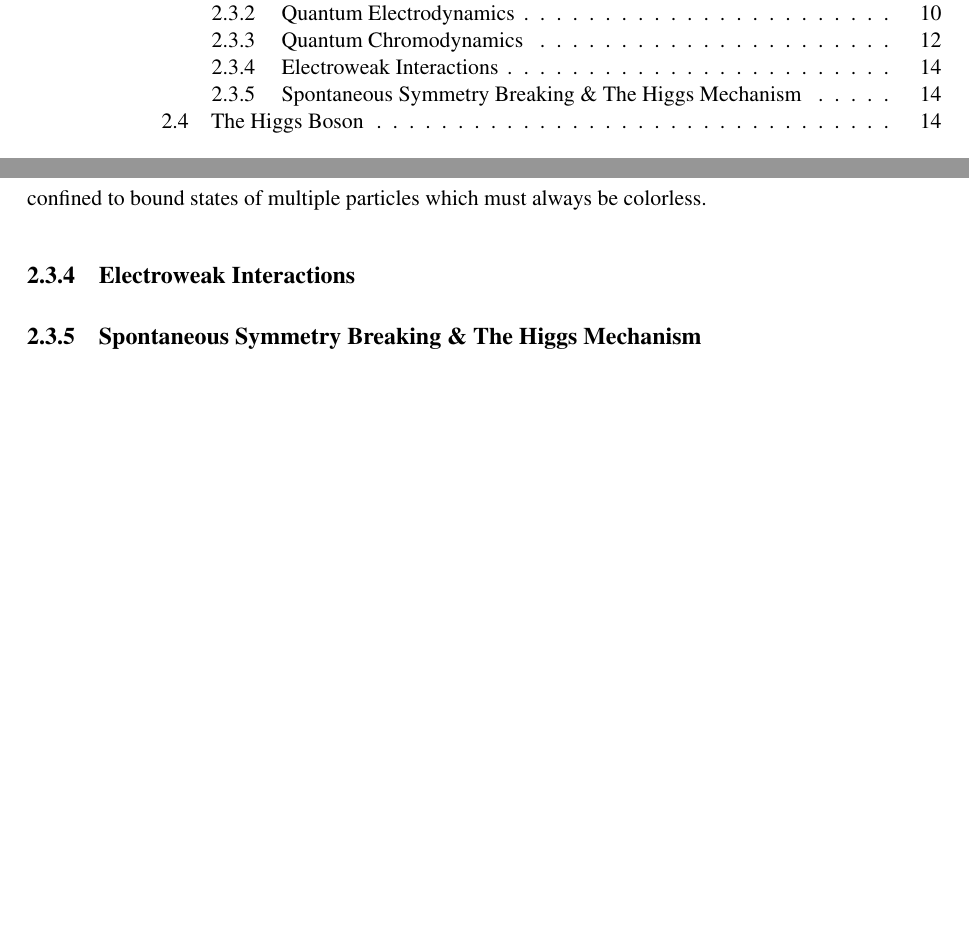
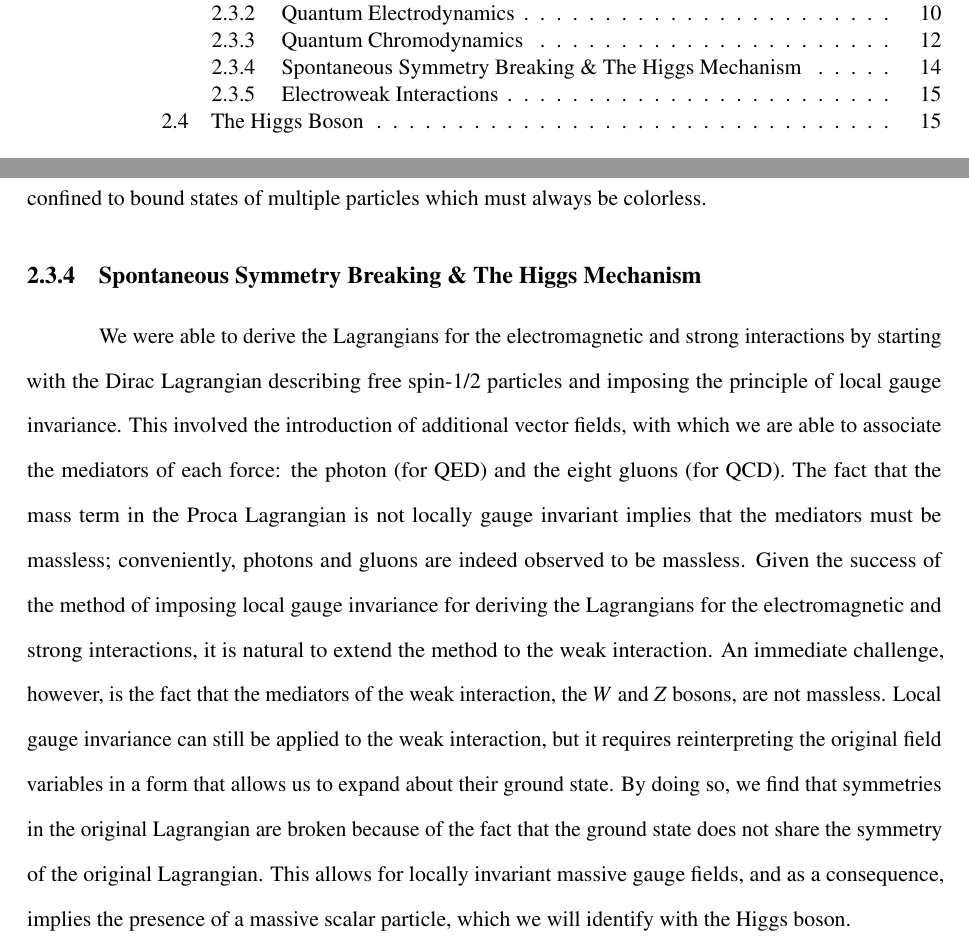
Before and after one commit to sam-may/phd_thesis, a LaTeX thesis (template.tex, which reads theory/sm.tex): two parts of pages 6 and 30 of 137 before the commit and two parts of pages 6 and 30 of 138 after it, joined at a grey line, cut so that both start at the same text, the shorter picture padded with empty space. Compiled offline with pdfLaTeX; a LaTeX package or settings file that is missing is left out.

Commit message:
Start on spontaneous symmetry breaking section

```diff
--- a/theory/sm.tex
+++ b/theory/sm.tex
@@ -123,6 +123,14 @@ where the sum over $f$ corresponds to the different flavors of quarks, of which
 Unlike in QED, in which the magnitude of the force associated with the free photon field \emph{decreases} with distance, the magnitude of the strong force associated with the free gluon field \emph{increases} as a function of distance.
 As a result, particles possessing color charge cannot exist as free particles and are instead confined to bound states of multiple particles which must always be colorless.
 
+\subsection{Spontaneous Symmetry Breaking \& The Higgs Mechanism} \label{sec:theory_ssbhm}
+We were able to derive the Lagrangians for the electromagnetic and strong interactions by starting with the Dirac Lagrangian describing free spin-1/2 particles and imposing the principle of local gauge invariance.
+This involved the introduction of additional vector fields, with which we are able to associate the mediators of each force: the photon (for QED) and the eight gluons (for QCD).
+The fact that the mass term in the Proca Lagrangian is not locally gauge invariant implies that the mediators must be massless; conveniently, photons and gluons are indeed observed to be massless.
+Given the success of the method of imposing local gauge invariance for deriving the Lagrangians for the electromagnetic and strong interactions, it is natural to extend the method to the weak interaction.
+An immediate challenge, however, is the fact that the mediators of the weak interaction, the $W$ and $Z$ bosons, are not massless.
+Local gauge invariance can still be applied to the weak interaction, but it requires reinterpreting the original field variables in a form that allows us to expand about their ground state.
+By doing so, we find that symmetries in the original Lagrangian are broken because of the fact that the ground state does not share the symmetry of the original Lagrangian.
+This allows for locally invariant massive gauge fields, and as a consequence, implies the presence of a massive scalar particle, which we will identify with the Higgs boson.
+
 \subsection{Electroweak Interactions} \label{sec:theory_ewk}
-
-\subsection{Spontaneous Symmetry Breaking \& The Higgs Mechanism} \label{sec:theory_ssbhm}
```
